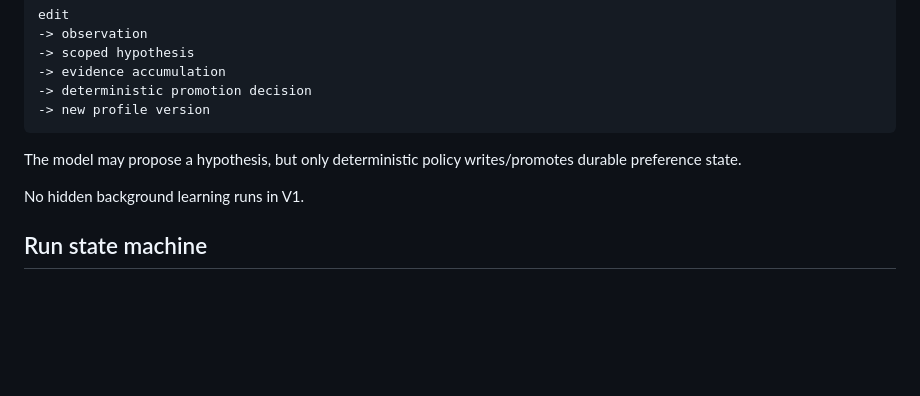
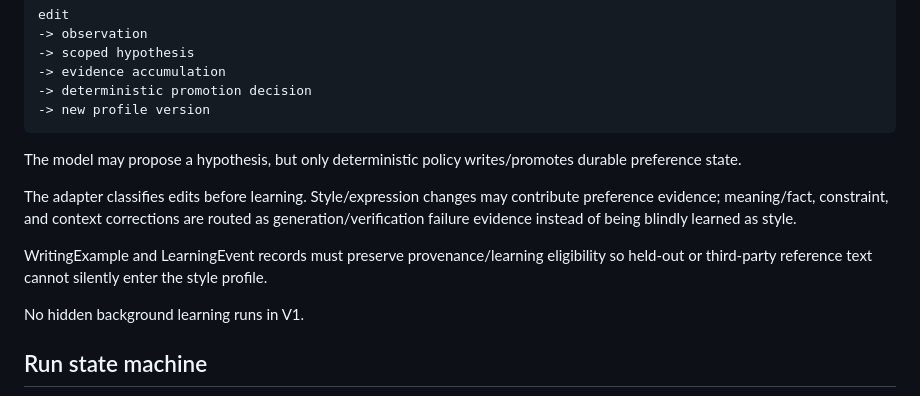
Before and after one commit to Poken-ninja/personalstyle, a Markdown page: ARCHITECTURE.md, the part around the change. Rendered like a GitHub page; blank space fills up the shorter version.

Commit message:
Separate style feedback from corrective edits

```diff
--- a/ARCHITECTURE.md
+++ b/ARCHITECTURE.md
@@ -200,6 +200,10 @@ edit
 
 The model may propose a hypothesis, but only deterministic policy writes/promotes durable preference state.
 
+The adapter classifies edits before learning. Style/expression changes may contribute preference evidence; meaning/fact, constraint, and context corrections are routed as generation/verification failure evidence instead of being blindly learned as style.
+
+WritingExample and LearningEvent records must preserve provenance/learning eligibility so held-out or third-party reference text cannot silently enter the style profile.
+
 No hidden background learning runs in V1.
 
 ## Run state machine
```
